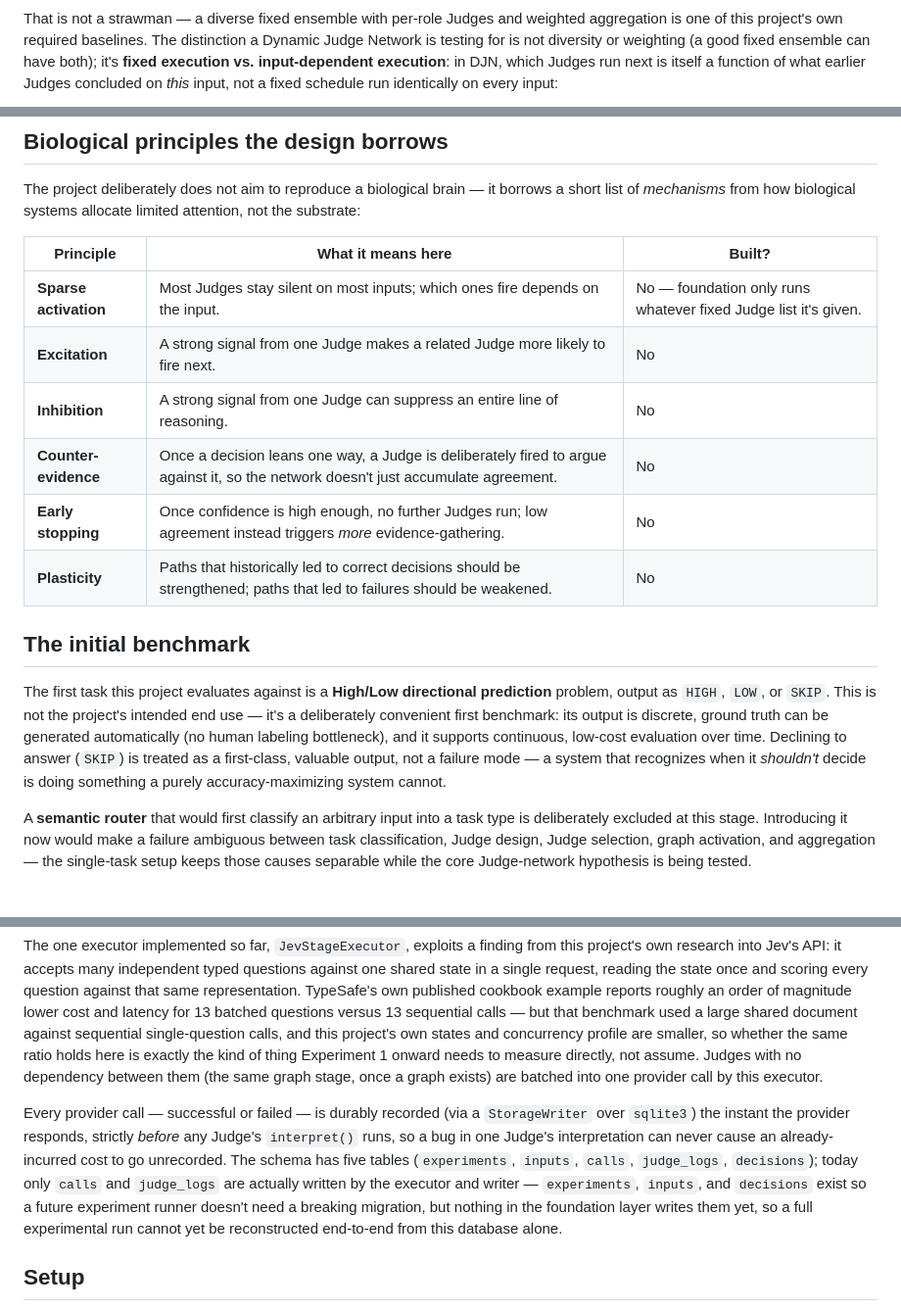
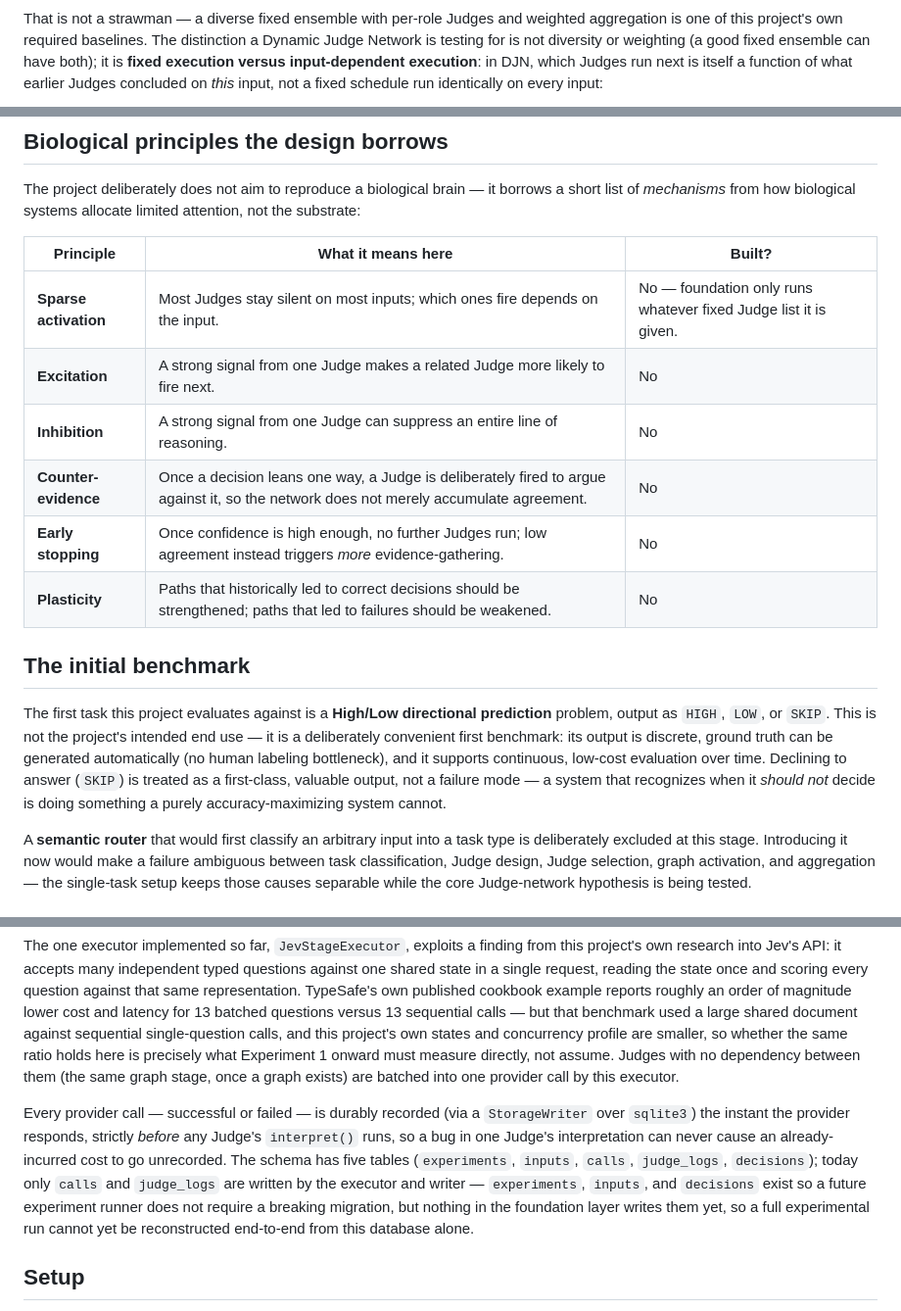
Before and after one commit to RoyHermit/dynamic-judge-network, a Markdown page: README.md, 3 parts joined by grey strips. Shown at 98% size. Drawn GitHub-style.

```diff
--- a/README.md
+++ b/README.md
@@ -121,8 +112,8 @@ Input ──┬──> Judge 1 ─┐
 That is not a strawman — a diverse fixed ensemble with per-role Judges
 and weighted aggregation is one of this project's own required
 baselines. The distinction a Dynamic Judge Network is testing for is not
-diversity or weighting (a good fixed ensemble can have both); it's
-**fixed execution vs. input-dependent execution**: in DJN, which Judges
-run next is itself a function of what earlier Judges concluded on *this*
-input, not a fixed schedule run identically on every input:
+diversity or weighting (a good fixed ensemble can have both); it is
+**fixed execution versus input-dependent execution**: in DJN, which
+Judges run next is itself a function of what earlier Judges concluded on
+*this* input, not a fixed schedule run identically on every input:
 
@@ -153,10 +148,10 @@ allocate limited attention, not the substrate:
 
 | Principle | What it means here | Built? |
 |---|---|---|
-| **Sparse activation** | Most Judges stay silent on most inputs; which ones fire depends on the input. | No — foundation only runs whatever fixed Judge list it's given. |
+| **Sparse activation** | Most Judges stay silent on most inputs; which ones fire depends on the input. | No — foundation only runs whatever fixed Judge list it is given. |
 | **Excitation** | A strong signal from one Judge makes a related Judge more likely to fire next. | No |
 | **Inhibition** | A strong signal from one Judge can suppress an entire line of reasoning. | No |
-| **Counter-evidence** | Once a decision leans one way, a Judge is deliberately fired to argue against it, so the network doesn't just accumulate agreement. | No |
+| **Counter-evidence** | Once a decision leans one way, a Judge is deliberately fired to argue against it, so the network does not merely accumulate agreement. | No |
 | **Early stopping** | Once confidence is high enough, no further Judges run; low agreement instead triggers *more* evidence-gathering. | No |
 | **Plasticity** | Paths that historically led to correct decisions should be strengthened; paths that led to failures should be weakened. | No |
 
@@ -164,12 +159,12 @@ allocate limited attention, not the substrate:
 
 The first task this project evaluates against is a **High/Low directional
 prediction** problem, output as `HIGH`, `LOW`, or `SKIP`. This is not the
-project's intended end use — it's a deliberately convenient first
+project's intended end use — it is a deliberately convenient first
 benchmark: its output is discrete, ground truth can be generated
 automatically (no human labeling bottleneck), and it supports continuous,
 low-cost evaluation over time. Declining to answer (`SKIP`) is treated as
 a first-class, valuable output, not a failure mode — a system that
-recognizes when it *shouldn't* decide is doing something a purely
+recognizes when it *should not* decide is doing something a purely
 accuracy-maximizing system cannot.
 
 A **semantic router** that would first classify an arbitrary input into a
@@ -233,8 +228,8 @@ roughly an order of magnitude lower cost and latency for 13 batched
 questions versus 13 sequential calls — but that benchmark used a large
 shared document against sequential single-question calls, and this
 project's own states and concurrency profile are smaller, so whether the
-same ratio holds here is exactly the kind of thing Experiment 1 onward
-needs to measure directly, not assume. Judges with no dependency between
+same ratio holds here is precisely what Experiment 1 onward must measure
+directly, not assume. Judges with no dependency between
 them (the same graph stage, once a graph exists) are batched into one
 provider call by this executor.
 
@@ -244,8 +239,8 @@ strictly *before* any Judge's `interpret()` runs, so a bug in one Judge's
 interpretation can never cause an already-incurred cost to go
 unrecorded. The schema has five tables (`experiments`, `inputs`, `calls`,
 `judge_logs`, `decisions`); today only `calls` and `judge_logs` are
-actually written by the executor and writer — `experiments`, `inputs`,
-and `decisions` exist so a future experiment runner doesn't need a
+written by the executor and writer — `experiments`, `inputs`, and
+`decisions` exist so a future experiment runner does not require a
 breaking migration, but nothing in the foundation layer writes them yet,
 so a full experimental run cannot yet be reconstructed end-to-end from
 this database alone.
```
Also changed, not shown: other parts of README.md (+52 -57 lines).
